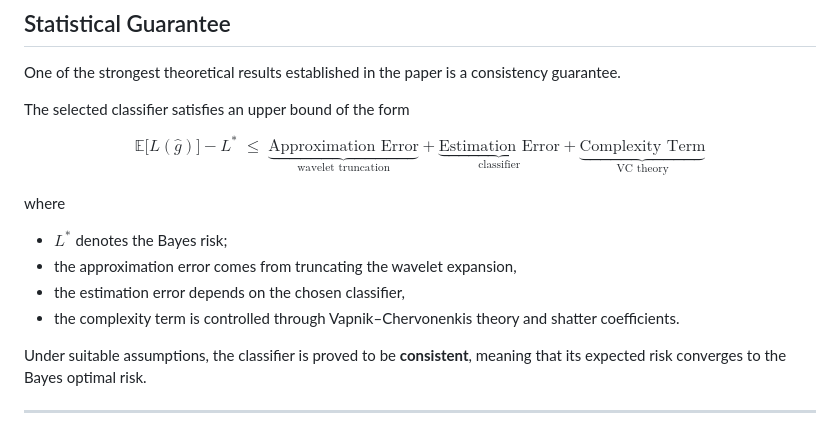
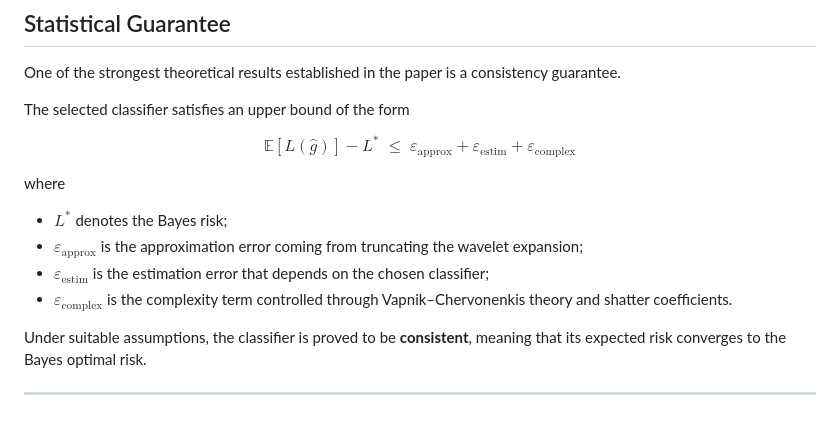
Before and after one commit to HippolyteGuigon/functional_supervised_classification_with_wavelets, a Markdown page: README.md, the part around the change. Drawn GitHub-style.

Commit message:
improve LaTeX math rendering in README for GitHub compatibility
Co-Authored-By: Claude Sonnet 4.6 <noreply@anthropic.com>

```diff
--- a/README.md
+++ b/README.md
@@ -100,14 +100,14 @@ One of the strongest theoretical results established in the paper is a consisten
 
 The selected classifier satisfies an upper bound of the form
 
-$$\mathbb{E}\bigl[L(\hat{g})\bigr] - L^* \;\leq\; \underbrace{\text{Approximation Error}}_{\text{wavelet truncation}} + \underbrace{\text{Estimation Error}}_{\text{classifier}} + \underbrace{\text{Complexity Term}}_{\text{VC theory}}$$
+$$\mathbb{E}\!\left[L(\hat{g})\right] - L^* \;\leq\; \varepsilon_{\mathrm{approx}} + \varepsilon_{\mathrm{estim}} + \varepsilon_{\mathrm{complex}}$$
 
 where
 
 - $L^*$ denotes the Bayes risk;
-- the approximation error comes from truncating the wavelet expansion,
-- the estimation error depends on the chosen classifier,
-- the complexity term is controlled through Vapnik–Chervonenkis theory and shatter coefficients.
+- $\varepsilon_{\mathrm{approx}}$ is the approximation error coming from truncating the wavelet expansion;
+- $\varepsilon_{\mathrm{estim}}$ is the estimation error that depends on the chosen classifier;
+- $\varepsilon_{\mathrm{complex}}$ is the complexity term controlled through Vapnik–Chervonenkis theory and shatter coefficients.
 
 Under suitable assumptions, the classifier is proved to be **consistent**, meaning that its expected risk converges to the Bayes optimal risk.
 
```
